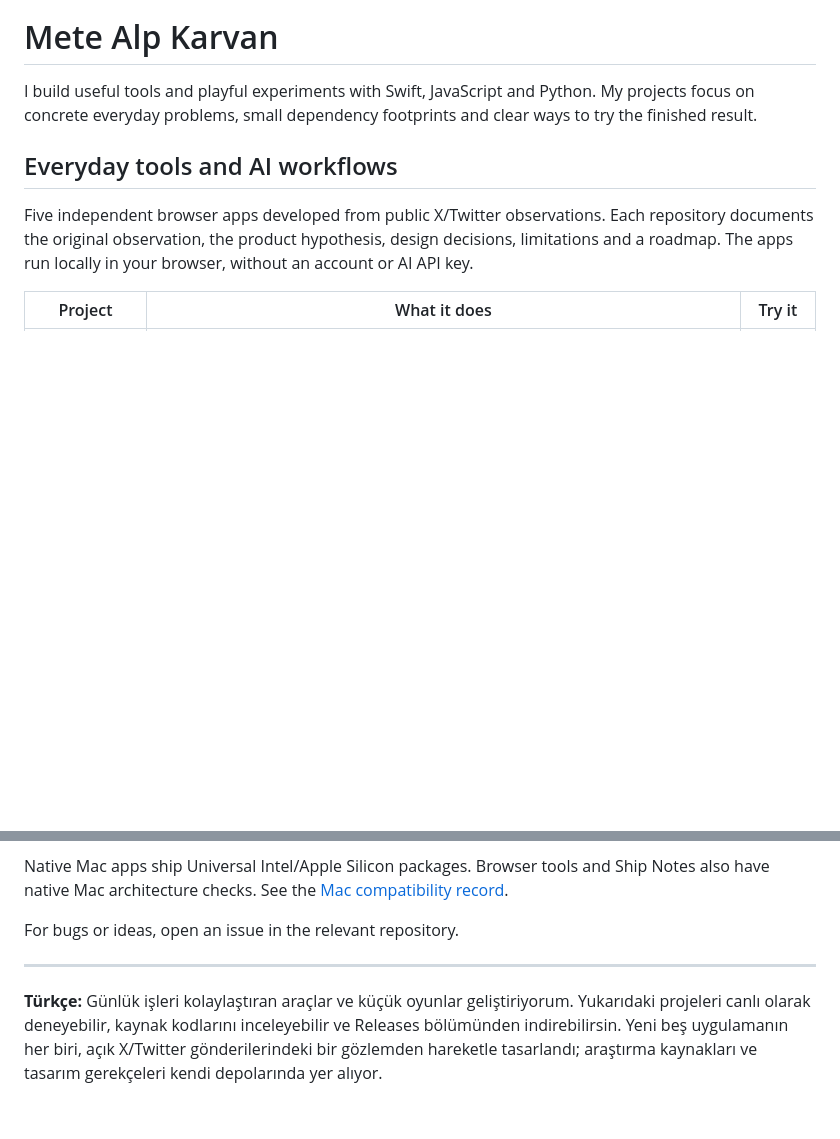
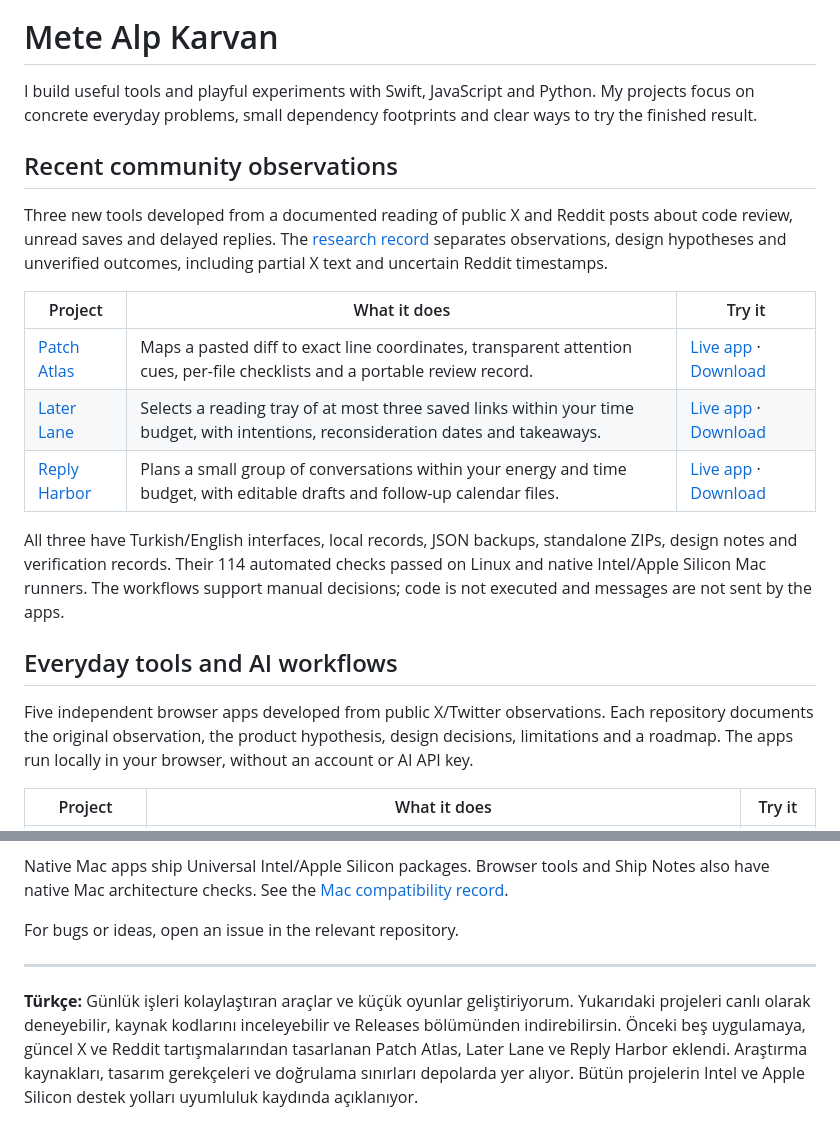
Before and after one commit to metealpkarvan/metealpkarvan, a Markdown page: README.md, 2 parts joined by grey strips. GitHub-like rendering; blank space fills up the shorter version.

Commit message:
docs: showcase three community research projects and native Mac verification

```diff
--- a/README.md
+++ b/README.md
@@ -1,6 +1,18 @@
 # Mete Alp Karvan
 
 I build useful tools and playful experiments with Swift, JavaScript and Python. My projects focus on concrete everyday problems, small dependency footprints and clear ways to try the finished result.
+
+## Recent community observations
+
+Three new tools developed from a documented reading of public X and Reddit posts about code review, unread saves and delayed replies. The [research record](https://github.com/metealpkarvan/patch-atlas/blob/main/docs/COMMUNITY-RESEARCH-2026-10-05.md) separates observations, design hypotheses and unverified outcomes, including partial X text and uncertain Reddit timestamps.
+
+| Project | What it does | Try it |
+| --- | --- | --- |
+| [Patch Atlas](https://github.com/metealpkarvan/patch-atlas) | Maps a pasted diff to exact line coordinates, transparent attention cues, per-file checklists and a portable review record. | [Live app](https://metealpkarvan.github.io/patch-atlas/) · [Download](https://github.com/metealpkarvan/patch-atlas/releases/latest) |
+| [Later Lane](https://github.com/metealpkarvan/later-lane) | Selects a reading tray of at most three saved links within your time budget, with intentions, reconsideration dates and takeaways. | [Live app](https://metealpkarvan.github.io/later-lane/) · [Download](https://github.com/metealpkarvan/later-lane/releases/latest) |
+| [Reply Harbor](https://github.com/metealpkarvan/reply-harbor) | Plans a small group of conversations within your energy and time budget, with editable drafts and follow-up calendar files. | [Live app](https://metealpkarvan.github.io/reply-harbor/) · [Download](https://github.com/metealpkarvan/reply-harbor/releases/latest) |
+
+All three have Turkish/English interfaces, local records, JSON backups, standalone ZIPs, design notes and verification records. Their 114 automated checks passed on Linux and native Intel/Apple Silicon Mac runners. The workflows support manual decisions; code is not executed and messages are not sent by the apps.
 
 ## Everyday tools and AI workflows
 
@@ -38,4 +50,4 @@ For bugs or ideas, open an issue in the relevant repository.
 
 ---
 
-**Türkçe:** Günlük işleri kolaylaştıran araçlar ve küçük oyunlar geliştiriyorum. Yukarıdaki projeleri canlı olarak deneyebilir, kaynak kodlarını inceleyebilir ve Releases bölümünden indirebilirsin. Yeni beş uygulamanın her biri, açık X/Twitter gönderilerindeki bir gözlemden hareketle tasarlandı; araştırma kaynakları ve tasarım gerekçeleri kendi depolarında yer alıyor.
+**Türkçe:** Günlük işleri kolaylaştıran araçlar ve küçük oyunlar geliştiriyorum. Yukarıdaki projeleri canlı olarak deneyebilir, kaynak kodlarını inceleyebilir ve Releases bölümünden indirebilirsin. Önceki beş uygulamaya, güncel X ve Reddit tartışmalarından tasarlanan Patch Atlas, Later Lane ve Reply Harbor eklendi. Araştırma kaynakları, tasarım gerekçeleri ve doğrulama sınırları depolarda yer alıyor. Bütün projelerin Intel ve Apple Silicon destek yolları uyumluluk kaydında açıklanıyor.
```
Also changed, not shown: COMPATIBILITY.md (+10 -2 lines).
